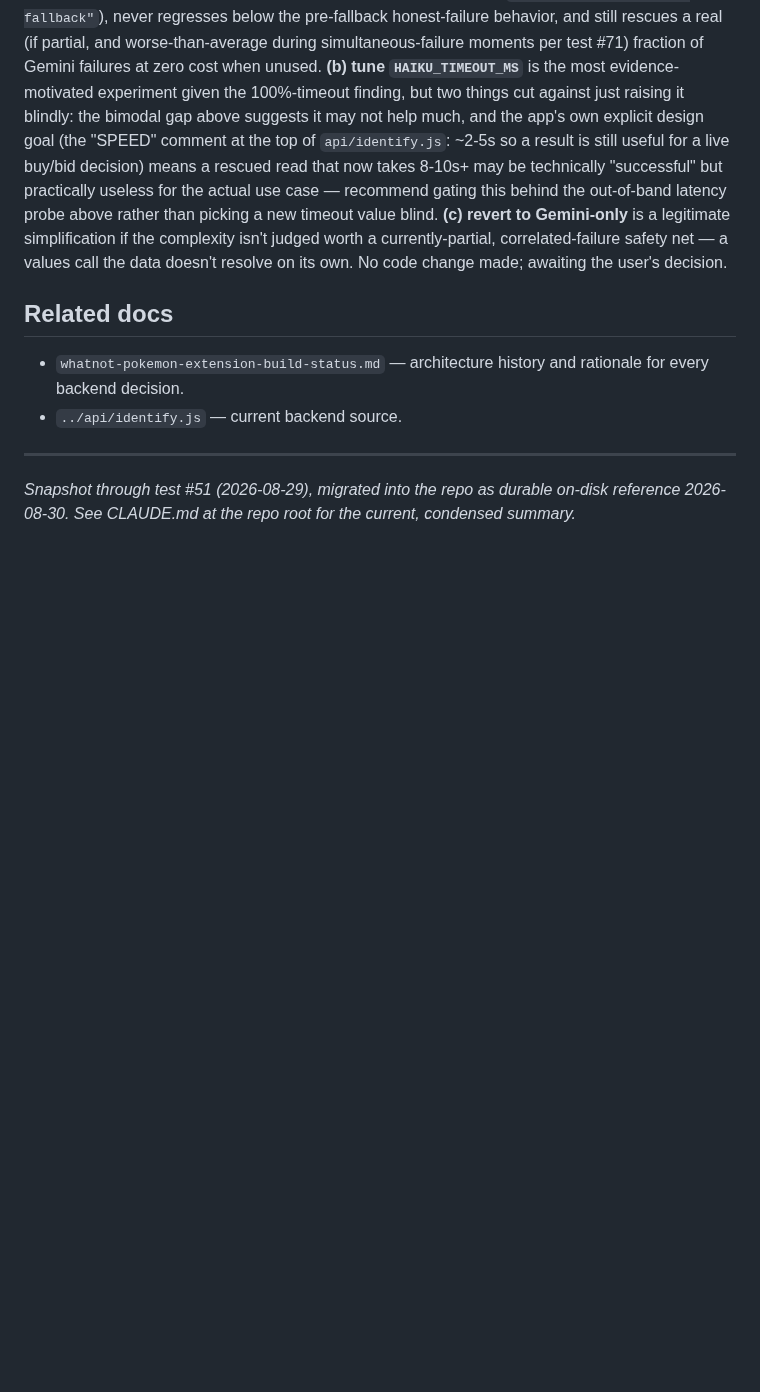
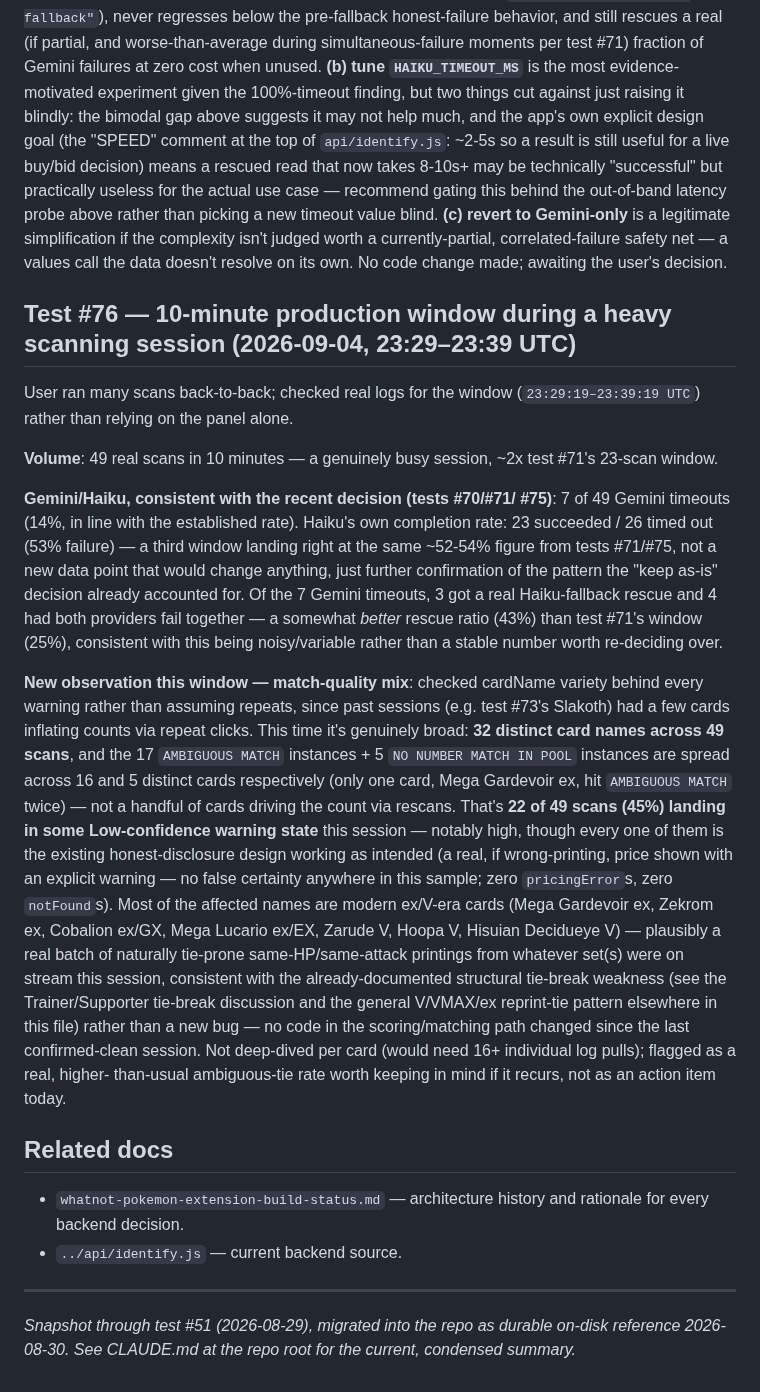
Before and after one commit to emg31795/whatnot-pokemon-identify, a Markdown page: docs/test-cases.md, the part around the change. Drawn GitHub-style; blank space fills up the shorter version.

Commit message:
Record test #76: heavy 49-scan session, Haiku rate confirms pattern, notable ambiguous-tie rate
Checked a 10-minute window during a heavy scanning session. Gemini/Haiku
reliability lines up with the already-decided pattern from tests
#70/#71/#75 (53% Haiku failure, no action needed). New observation:
45% of scans (22/49) landed in a Low-confidence warning state this
session, spread across 16-21 genuinely distinct cards (not a few
repeated scans inflating the count) - mostly modern ex/V-era printings.
All of it is the existing honest-disclosure design working correctly
(zero false-certainty results), flagged as a real but not actionable
data point given no scoring/matching code has changed recently.

Co-Authored-By: Claude Sonnet 5 <noreply@anthropic.com>

```diff
--- a/docs/test-cases.md
+++ b/docs/test-cases.md
@@ -2476,6 +2476,52 @@ simplification if the complexity isn't judged worth a currently-partial,
 correlated-failure safety net — a values call the data doesn't resolve
 on its own. No code change made; awaiting the user's decision.
 
+## Test #76 — 10-minute production window during a heavy scanning session (2026-09-04, 23:29–23:39 UTC)
+
+User ran many scans back-to-back; checked real logs for the window
+(`23:29:19–23:39:19 UTC`) rather than relying on the panel alone.
+
+**Volume**: 49 real scans in 10 minutes — a genuinely busy session, ~2x
+test #71's 23-scan window.
+
+**Gemini/Haiku, consistent with the recent decision (tests #70/#71/
+#75)**: 7 of 49 Gemini timeouts (14%, in line with the established
+rate). Haiku's own completion rate: 23 succeeded / 26 timed out (53%
+failure) — a third window landing right at the same ~52-54% figure from
+tests #71/#75, not a new data point that would change anything, just
+further confirmation of the pattern the "keep as-is" decision already
+accounted for. Of the 7 Gemini timeouts, 3 got a real Haiku-fallback
+rescue and 4 had both providers fail together — a somewhat *better*
+rescue ratio (43%) than test #71's window (25%), consistent with this
+being noisy/variable rather than a stable number worth re-deciding
+over.
+
+**New observation this window — match-quality mix**: checked cardName
+variety behind every warning rather than assuming repeats, since past
+sessions (e.g. test #73's Slakoth) had a few cards inflating counts via
+repeat clicks. This time it's genuinely broad: **32 distinct card names
+across 49 scans**, and the 17 `AMBIGUOUS MATCH` instances +
+5 `NO NUMBER MATCH IN POOL` instances are spread across 16 and 5
+distinct cards respectively (only one card, Mega Gardevoir ex, hit
+`AMBIGUOUS MATCH` twice) — not a handful of cards driving the count via
+rescans. That's **22 of 49 scans (45%) landing in some Low-confidence
+warning state** this session — notably high, though every one of them
+is the existing honest-disclosure design working as intended (a real,
+if wrong-printing, price shown with an explicit warning — no false
+certainty anywhere in this sample; zero `pricingError`s, zero
+`notFound`s). Most of the affected names are modern ex/V-era cards
+(Mega Gardevoir ex, Zekrom ex, Cobalion ex/GX, Mega Lucario ex/EX,
+Zarude V, Hoopa V, Hisuian Decidueye V) — plausibly a real batch of
+naturally tie-prone same-HP/same-attack printings from whatever set(s)
+were on stream this session, consistent with the already-documented
+structural tie-break weakness (see the Trainer/Supporter tie-break
+discussion and the general V/VMAX/ex reprint-tie pattern elsewhere in
+this file) rather than a new bug — no code in the scoring/matching path
+changed since the last confirmed-clean session. Not deep-dived per
+card (would need 16+ individual log pulls); flagged as a real, higher-
+than-usual ambiguous-tie rate worth keeping in mind if it recurs, not
+as an action item today.
+
 ## Related docs
 
 - `whatnot-pokemon-extension-build-status.md` — architecture history and
```
